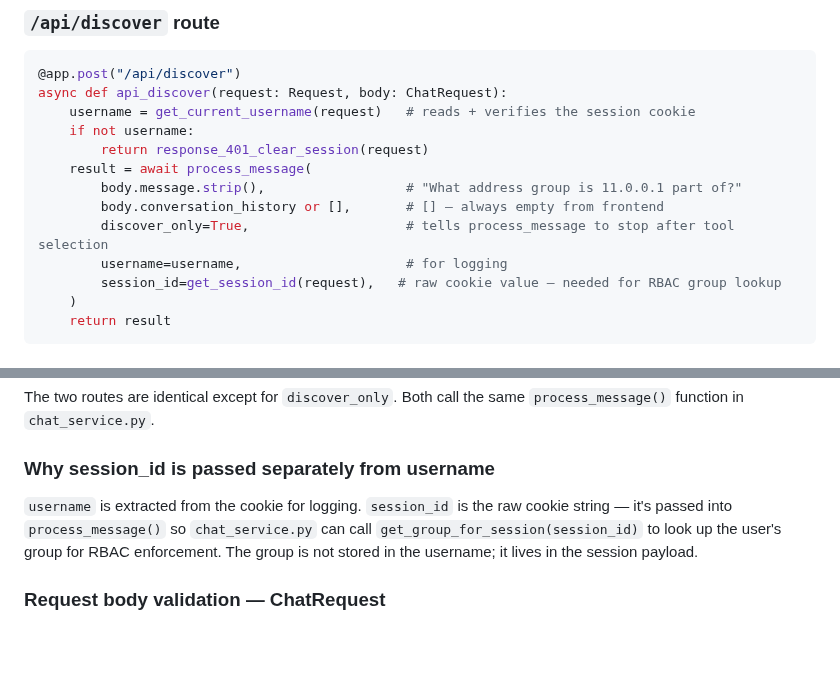
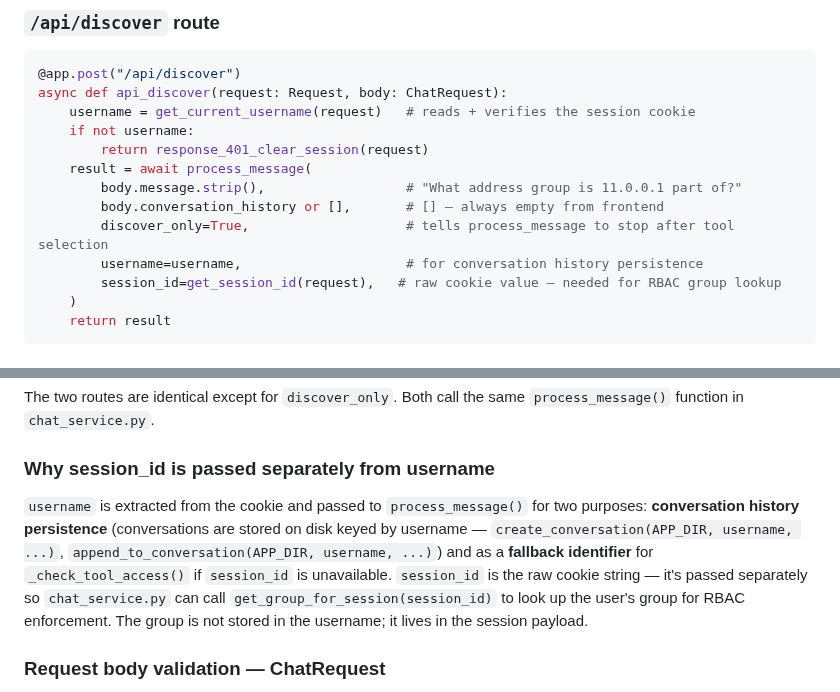
Before and after one commit to manikandarajzma/netbrain, a Markdown page: Documentation/End-to-End-flow/panorama.md, 2 parts joined by grey strips. Rendered like a GitHub page; blank space fills up the shorter version.

```diff
--- a/Documentation/End-to-End-flow/panorama.md
+++ b/Documentation/End-to-End-flow/panorama.md
@@ -230,7 +230,7 @@ async def api_discover(request: Request, body: ChatRequest):
         body.message.strip(),                  # "What address group is 11.0.0.1 part of?"
         body.conversation_history or [],       # [] — always empty from frontend
         discover_only=True,                    # tells process_message to stop after tool selection
-        username=username,                     # for logging
+        username=username,                     # for conversation history persistence
         session_id=get_session_id(request),   # raw cookie value — needed for RBAC group lookup
     )
     return result
@@ -258,7 +258,7 @@ The two routes are identical except for `discover_only`. Both call the same `pro
 
 ### Why session_id is passed separately from username
 
-`username` is extracted from the cookie for logging. `session_id` is the raw cookie string — it's passed into `process_message()` so `chat_service.py` can call `get_group_for_session(session_id)` to look up the user's group for RBAC enforcement. The group is not stored in the username; it lives in the session payload.
+`username` is extracted from the cookie and passed to `process_message()` for two purposes: **conversation history persistence** (conversations are stored on disk keyed by username — `create_conversation(APP_DIR, username, ...)`, `append_to_conversation(APP_DIR, username, ...)`) and as a **fallback identifier** for `_check_tool_access()` if `session_id` is unavailable. `session_id` is the raw cookie string — it's passed separately so `chat_service.py` can call `get_group_for_session(session_id)` to look up the user's group for RBAC enforcement. The group is not stored in the username; it lives in the session payload.
 
 ### Request body validation — ChatRequest
 
```
